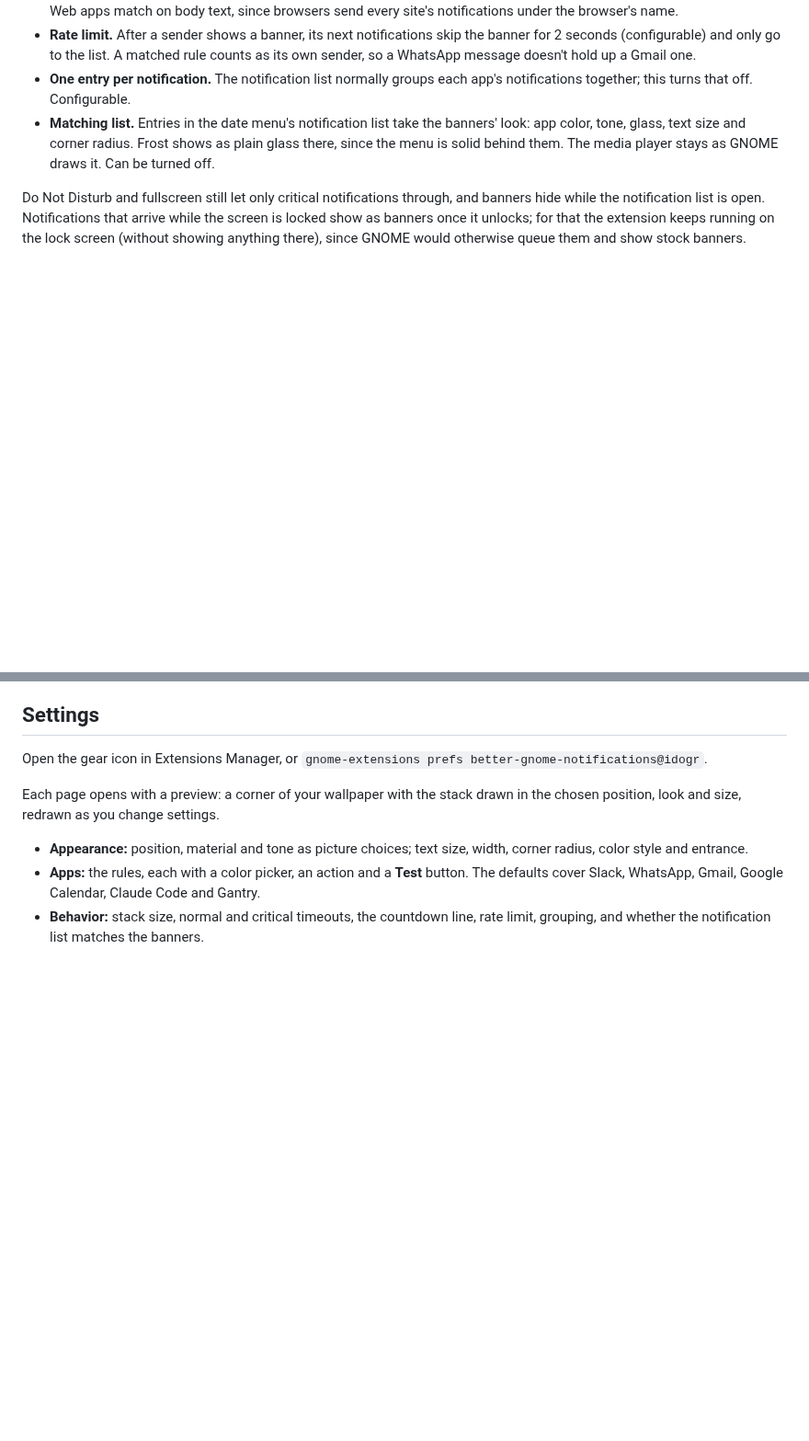
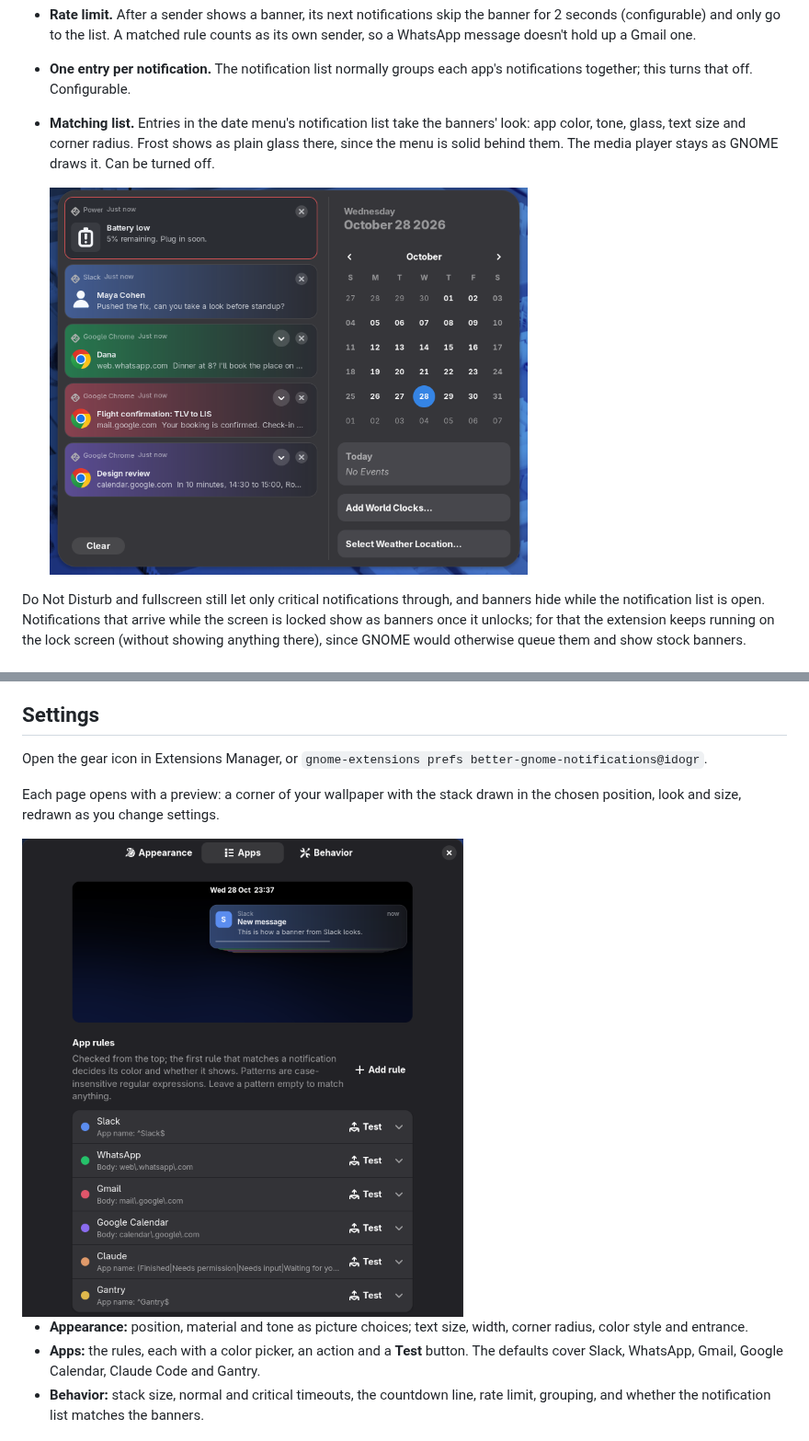
Before and after one commit to idogrf/better-gnome-notifications, a Markdown page: README.md, 2 parts joined by grey strips. Shown at 92% size. Drawn GitHub-style; pictures changed too: docs/images/notification-list.png (added), docs/images/settings-apps.png (added); blank space fills up the shorter version.

Commit message:
Add screenshots and an animation to the README

```diff
--- a/README.md
+++ b/README.md
@@ -50,6 +52,8 @@ This one takes the banner over entirely: position, look, timing and stacking.
   shows as plain glass there, since the menu is solid behind them. The media
   player stays as GNOME draws it. Can be turned off.
 
+  <img src="docs/images/notification-list.png" width="520" alt="The date menu's notification list with entries in each app's color">
+
 Do Not Disturb and fullscreen still let only critical notifications through,
 and banners hide while the notification list is open. Notifications that
 arrive while the screen is locked show as banners once it unlocks; for that
@@ -83,6 +87,8 @@ better-gnome-notifications@idogr`.
 
 Each page opens with a preview: a corner of your wallpaper with the stack
 drawn in the chosen position, look and size, redrawn as you change settings.
+
+<img src="docs/images/settings-apps.png" width="480" alt="The Apps page: the default rules, each with its color and a Test button">
 
 - **Appearance:** position, material and tone as picture choices; text size,
   width, corner radius, color style and entrance.
```
Also changed, not shown: other parts of README.md (+2 -0 lines), 1 other file.
